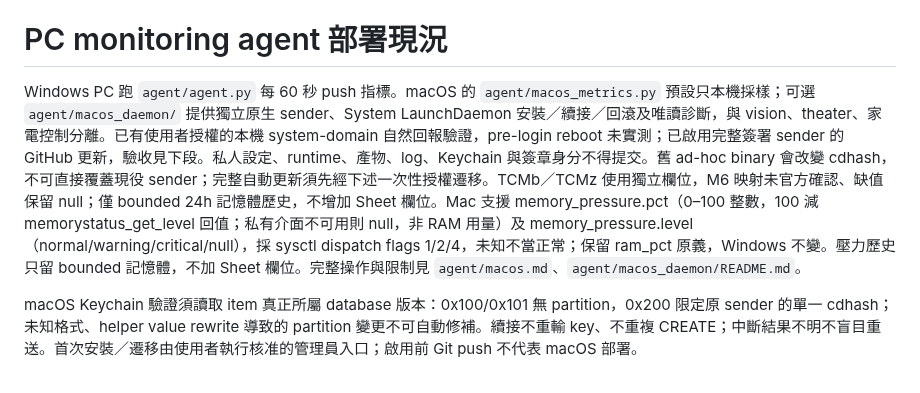
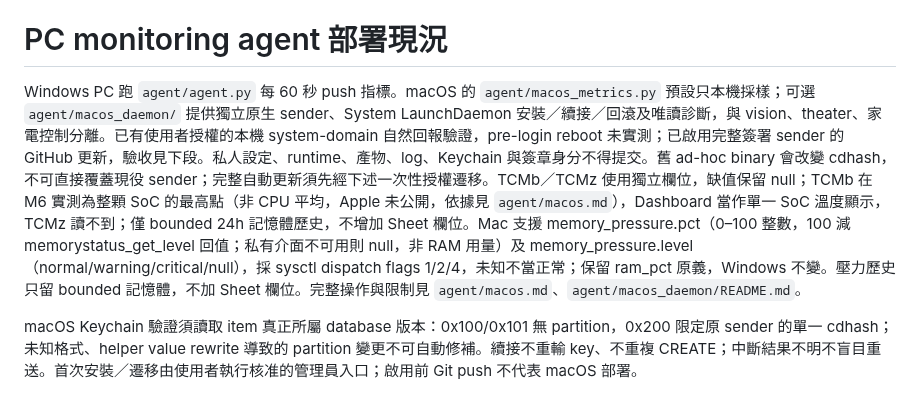
Before and after one commit to CZLin-TW/home-butler, a Markdown page: AGENTS.md, the part around the change. Drawn GitHub-style.

```diff
--- a/AGENTS.md
+++ b/AGENTS.md
@@ -445,7 +445,7 @@ fallback 與「全部讀不到就拋錯」的語意不變，只是範圍從固
 
 # PC monitoring agent 部署現況
 
-Windows PC 跑 `agent/agent.py` 每 60 秒 push 指標。macOS 的 `agent/macos_metrics.py` 預設只本機採樣；可選 `agent/macos_daemon/` 提供獨立原生 sender、System LaunchDaemon 安裝／續接／回滾及唯讀診斷，與 vision、theater、家電控制分離。已有使用者授權的本機 system-domain 自然回報驗證，pre-login reboot 未實測；已啟用完整簽署 sender 的 GitHub 更新，驗收見下段。私人設定、runtime、產物、log、Keychain 與簽章身分不得提交。舊 ad-hoc binary 會改變 cdhash，不可直接覆蓋現役 sender；完整自動更新須先經下述一次性授權遷移。TCMb／TCMz 使用獨立欄位，M6 映射未官方確認、缺值保留 null；僅 bounded 24h 記憶體歷史，不增加 Sheet 欄位。Mac 支援 memory_pressure.pct（0–100 整數，100 減 memorystatus_get_level 回值；私有介面不可用則 null，非 RAM 用量）及 memory_pressure.level（normal/warning/critical/null），採 sysctl dispatch flags 1/2/4，未知不當正常；保留 ram_pct 原義，Windows 不變。壓力歷史只留 bounded 記憶體，不加 Sheet 欄位。完整操作與限制見 `agent/macos.md`、`agent/macos_daemon/README.md`。
+Windows PC 跑 `agent/agent.py` 每 60 秒 push 指標。macOS 的 `agent/macos_metrics.py` 預設只本機採樣；可選 `agent/macos_daemon/` 提供獨立原生 sender、System LaunchDaemon 安裝／續接／回滾及唯讀診斷，與 vision、theater、家電控制分離。已有使用者授權的本機 system-domain 自然回報驗證，pre-login reboot 未實測；已啟用完整簽署 sender 的 GitHub 更新，驗收見下段。私人設定、runtime、產物、log、Keychain 與簽章身分不得提交。舊 ad-hoc binary 會改變 cdhash，不可直接覆蓋現役 sender；完整自動更新須先經下述一次性授權遷移。TCMb／TCMz 使用獨立欄位，缺值保留 null；TCMb 在 M6 實測為整顆 SoC 的最高點（非 CPU 平均，Apple 未公開，依據見 `agent/macos.md`），Dashboard 當作單一 SoC 溫度顯示，TCMz 讀不到；僅 bounded 24h 記憶體歷史，不增加 Sheet 欄位。Mac 支援 memory_pressure.pct（0–100 整數，100 減 memorystatus_get_level 回值；私有介面不可用則 null，非 RAM 用量）及 memory_pressure.level（normal/warning/critical/null），採 sysctl dispatch flags 1/2/4，未知不當正常；保留 ram_pct 原義，Windows 不變。壓力歷史只留 bounded 記憶體，不加 Sheet 欄位。完整操作與限制見 `agent/macos.md`、`agent/macos_daemon/README.md`。
 
 macOS Keychain 驗證須讀取 item 真正所屬 database 版本：0x100/0x101 無 partition，0x200 限定原 sender 的單一 cdhash；未知格式、helper value rewrite 導致的 partition 變更不可自動修補。續接不重輸 key、不重複 CREATE；中斷結果不明不盲目重送。首次安裝／遷移由使用者執行核准的管理員入口；啟用前 Git push 不代表 macOS 部署。
 
```
Also changed, not shown: agent/macos.md (+22 -4 lines), docs/verification.md (+4 -0 lines).
